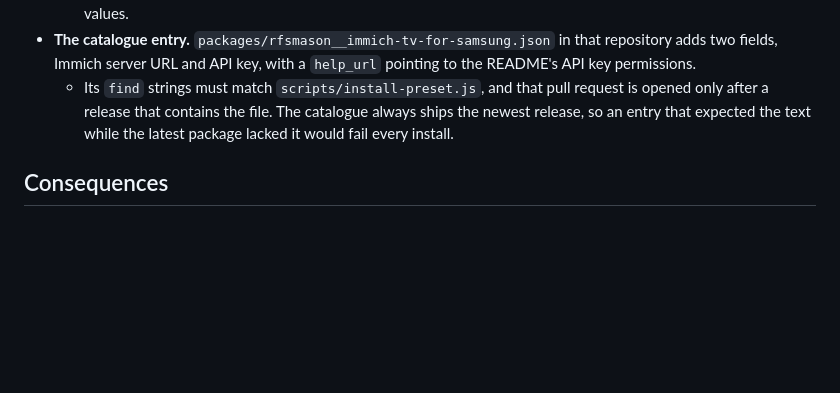
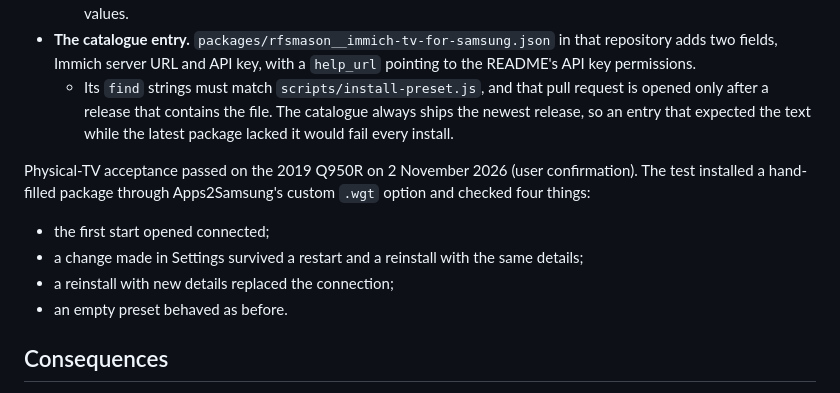
Before and after one commit to rfsmason/immich-tv-for-samsung, a Markdown page: docs/architecture/0022-install-preset.md, the part around the change. Rendered like a GitHub page; blank space fills up the shorter version.

Commit message:
Record physical-TV acceptance of the install preset
Co-Authored-By: Claude Opus 5.5 <noreply@anthropic.com>

```diff
--- a/docs/architecture/0022-install-preset.md
+++ b/docs/architecture/0022-install-preset.md
@@ -27,6 +27,13 @@ It escapes quotes and backslashes in text values, and the install fails if the t
 - **The catalogue entry.** `packages/rfsmason__immich-tv-for-samsung.json` in that repository adds two fields, Immich server URL and API key, with a `help_url` pointing to the README's API key permissions.
   - Its `find` strings must match `scripts/install-preset.js`, and that pull request is opened only after a release that contains the file. The catalogue always ships the newest release, so an entry that expected the text while the latest package lacked it would fail every install.
 
+Physical-TV acceptance passed on the 2019 Q950R on 2 November 2026 (user confirmation). The test installed a hand-filled package through Apps2Samsung's custom `.wgt` option and checked four things:
+
+- the first start opened connected;
+- a change made in Settings survived a restart and a reinstall with the same details;
+- a reinstall with new details replaced the connection;
+- an empty preset behaved as before.
+
 ## Consequences
 
 - Testers who install from the catalogue can start the app already connected, without typing a key on the TV.
```
